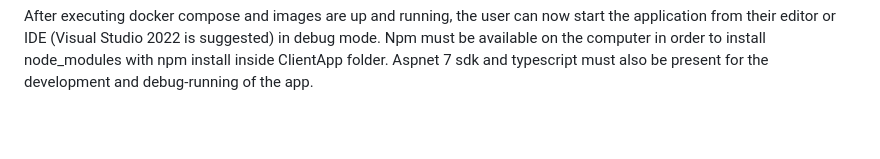
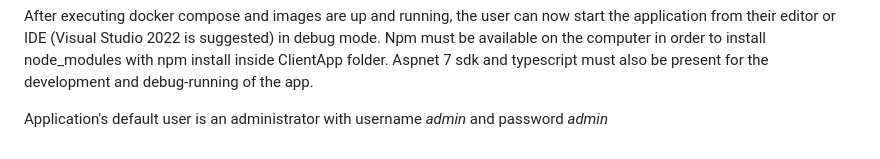
Before and after one commit to steflokos/JwtDemo, a Markdown page: README.md, the part around the change. Drawn GitHub-style; blank space fills up the shorter version.

Commit message:
added default user's creds in readme

```diff
--- a/README.md
+++ b/README.md
@@ -120,3 +120,5 @@ Environment variables like database passwords and mounting locations of host mac
 
 After executing docker compose and images are up and running, the user can now start the application from their editor or IDE
 (Visual Studio 2022 is suggested) in debug mode. Npm must be available on the computer in order to install node_modules with npm install inside ClientApp folder. Aspnet 7 sdk and typescript must also be present for the development and debug-running  of the app.
+
+Application's default user is an administrator with username *admin* and password *admin*
```
